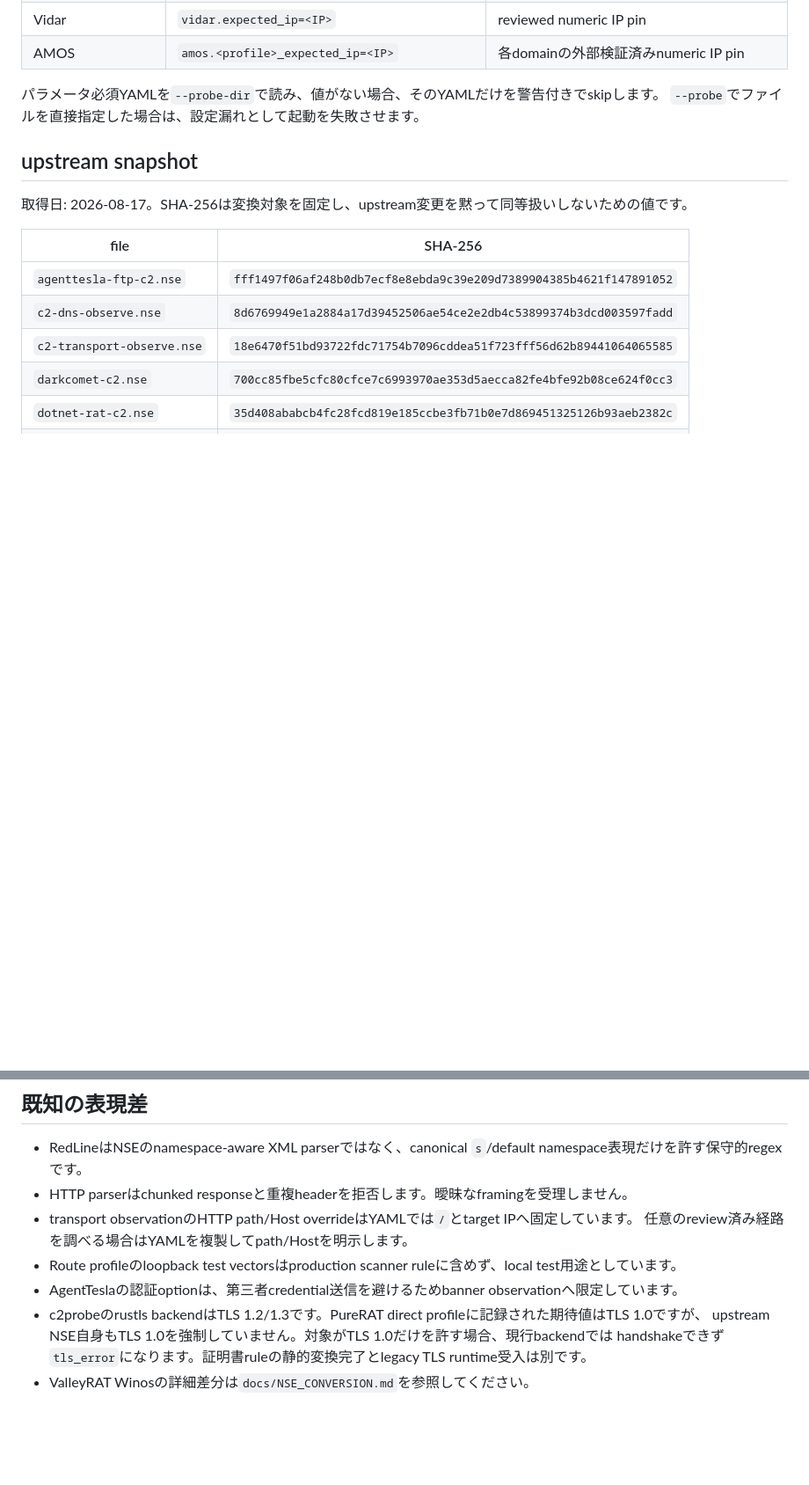
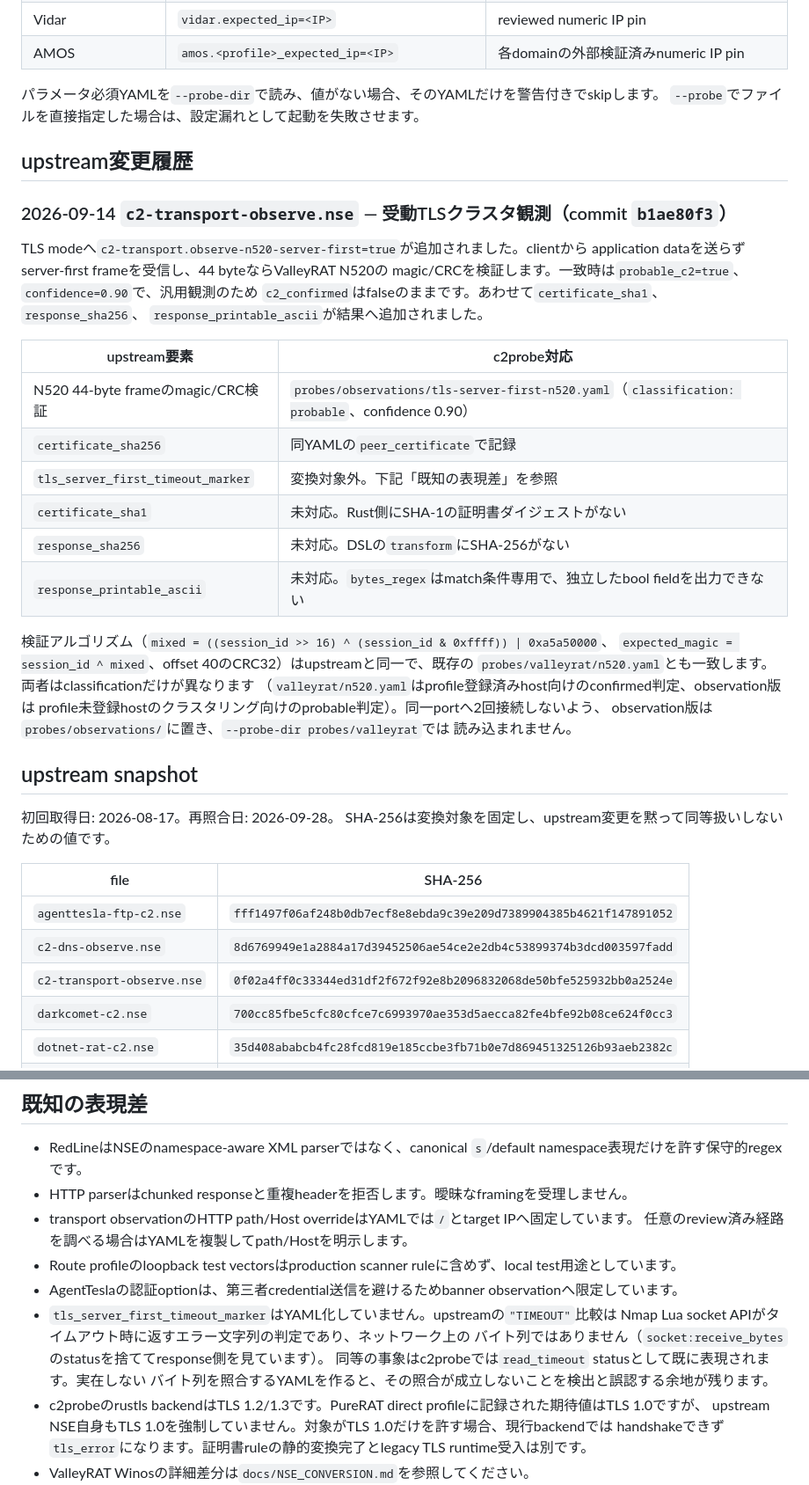
Before and after one commit to kurokuma/c2probe, a Markdown page: docs/NSE_COVERAGE.md, 2 parts joined by grey strips. Shown at 88% size. GitHub-like rendering; blank space fills up the shorter version.

Commit message:
NSE全件対応表を更新: c2-transport-observe.nseの判定を修正し、受動TLSクラスタ観測の詳細を追加

```diff
--- a/docs/NSE_COVERAGE.md
+++ b/docs/NSE_COVERAGE.md
@@ -44,15 +44,43 @@ YAMLまたはYAML群へ変換されています。
 パラメータ必須YAMLを`--probe-dir`で読み、値がない場合、そのYAMLだけを警告付きでskipします。
 `--probe`でファイルを直接指定した場合は、設定漏れとして起動を失敗させます。
 
+## upstream変更履歴
+
+### 2026-09-14 `c2-transport-observe.nse` — 受動TLSクラスタ観測（commit `b1ae80f3`）
+
+TLS modeへ`c2-transport.observe-n520-server-first=true`が追加されました。clientから
+application dataを送らずserver-first frameを受信し、44 byteならValleyRAT N520の
+magic/CRCを検証します。一致時は`probable_c2=true`、`confidence=0.90`で、汎用観測のため
+`c2_confirmed`はfalseのままです。あわせて`certificate_sha1`、`response_sha256`、
+`response_printable_ascii`が結果へ追加されました。
+
+| upstream要素 | c2probe対応 |
+|---|---|
+| N520 44-byte frameのmagic/CRC検証 | `probes/observations/tls-server-first-n520.yaml`（`classification: probable`、confidence 0.90） |
+| `certificate_sha256` | 同YAMLの`peer_certificate`で記録 |
+| `tls_server_first_timeout_marker` | 変換対象外。下記「既知の表現差」を参照 |
+| `certificate_sha1` | 未対応。Rust側にSHA-1の証明書ダイジェストがない |
+| `response_sha256` | 未対応。DSLの`transform`にSHA-256がない |
+| `response_printable_ascii` | 未対応。`bytes_regex`はmatch条件専用で、独立したbool fieldを出力できない |
+
+検証アルゴリズム（`mixed = ((session_id >> 16) ^ (session_id & 0xffff)) | 0xa5a50000`、
+`expected_magic = session_id ^ mixed`、offset 40のCRC32）はupstreamと同一で、既存の
+`probes/valleyrat/n520.yaml`とも一致します。両者はclassificationだけが異なります
+（`valleyrat/n520.yaml`はprofile登録済みhost向けのconfirmed判定、observation版は
+profile未登録hostのクラスタリング向けのprobable判定）。同一portへ2回接続しないよう、
+observation版は`probes/observations/`に置き、`--probe-dir probes/valleyrat`では
+読み込まれません。
+
 ## upstream snapshot
 
-取得日: 2026-08-17。SHA-256は変換対象を固定し、upstream変更を黙って同等扱いしないための値です。
+初回取得日: 2026-08-17。再照合日: 2026-09-28。
+SHA-256は変換対象を固定し、upstream変更を黙って同等扱いしないための値です。
 
 | file | SHA-256 |
 |---|---|
 | `agenttesla-ftp-c2.nse` | `fff1497f06af248b0db7ecf8e8ebda9c39e209d7389904385b4621f147891052` |
 | `c2-dns-observe.nse` | `8d6769949e1a2884a17d39452506ae54ce2e2db4c53899374b3dcd003597fadd` |
-| `c2-transport-observe.nse` | `18e6470f51bd93722fdc71754b7096cddea51f723fff56d62b89441064065585` |
+| `c2-transport-observe.nse` | `0f02a4ff0c33344ed31df2f672f92e8b2096832068de50bfe525932bb0a2524e` |
 | `darkcomet-c2.nse` | `700cc85fbe5cfc80cfce7c6993970ae353d5aecca82fe4bfe92b08ce624f0cc3` |
 | `dotnet-rat-c2.nse` | `35d408ababcb4fc28fcd819e185ccbe3fb71b0e7d869451325126b93aeb2382c` |
 | `purerat-c2.nse` | `40f28942adc705c67d4ae214f970e4e50651c8b74548087c3ba2925652d2fecf` |
@@ -71,6 +99,11 @@ YAMLまたはYAML群へ変換されています。
   任意のreview済み経路を調べる場合はYAMLを複製してpath/Hostを明示します。
 - Route profileのloopback test vectorsはproduction scanner ruleに含めず、local test用途としています。
 - AgentTeslaの認証optionは、第三者credential送信を避けるためbanner observationへ限定しています。
+- `tls_server_first_timeout_marker`はYAML化していません。upstreamの`"TIMEOUT"`比較は
+  Nmap Lua socket APIがタイムアウト時に返すエラー文字列の判定であり、ネットワーク上の
+  バイト列ではありません（`socket:receive_bytes`のstatusを捨ててresponse側を見ています）。
+  同等の事象はc2probeでは`read_timeout` statusとして既に表現されます。実在しない
+  バイト列を照合するYAMLを作ると、その照合が成立しないことを検出と誤認する余地が残ります。
 - c2probeのrustls backendはTLS 1.2/1.3です。PureRAT direct profileに記録された期待値はTLS 1.0ですが、
   upstream NSE自身もTLS 1.0を強制していません。対象がTLS 1.0だけを許す場合、現行backendでは
   handshakeできず`tls_error`になります。証明書ruleの静的変換完了とlegacy TLS runtime受入は別です。
```
Also changed, not shown: other parts of docs/NSE_COVERAGE.md (+1 -1 lines).
